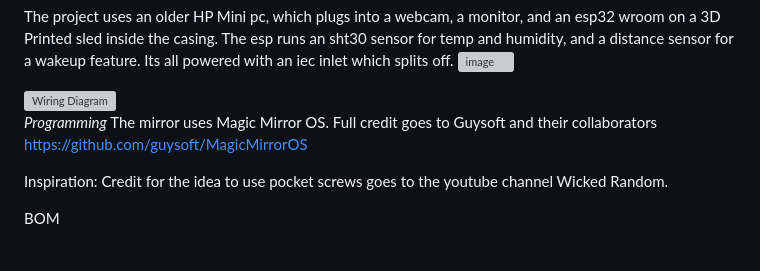
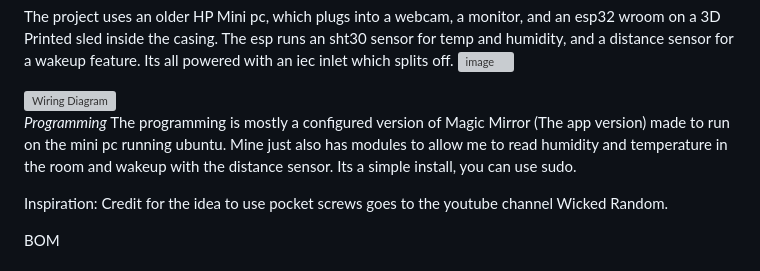
Before and after one commit to JackmeriusTacktheritrixMSU/Smart-Mirror, a Markdown page: README.md, the part around the change. Rendered like a GitHub page; grey boxes are pictures that could not be loaded.

```diff
--- a/README.md
+++ b/README.md
@@ -42,7 +42,7 @@ The project uses an older HP Mini pc, which plugs into a webcam, a monitor, and
 
 
 *Programming*
-The mirror uses Magic Mirror OS. Full credit goes to Guysoft and their collaborators https://github.com/guysoft/MagicMirrorOS
+The programming is mostly a configured version of Magic Mirror (The app version) made to run on the mini pc running ubuntu. Mine just also has modules to allow me to read humidity and temperature in the room and wakeup with the distance sensor. Its a simple install, you can use sudo.
 
 
 
```
